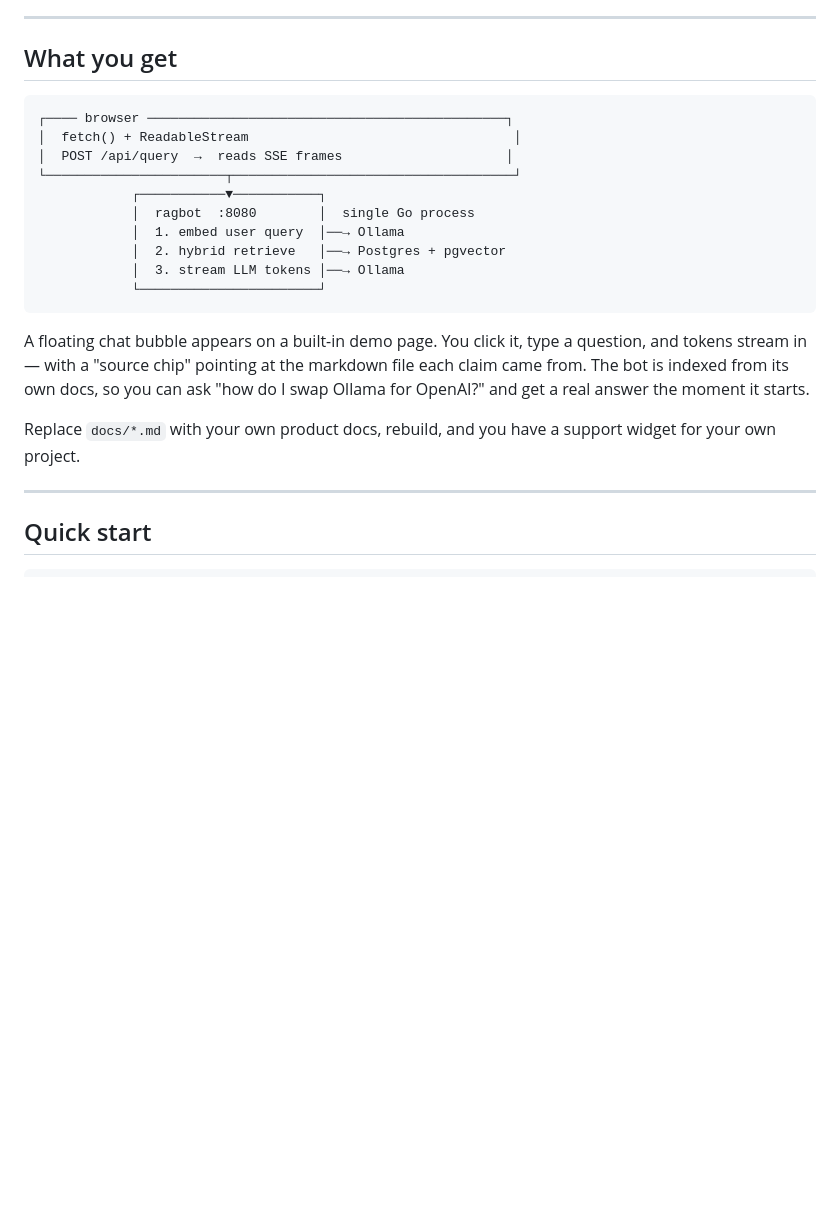
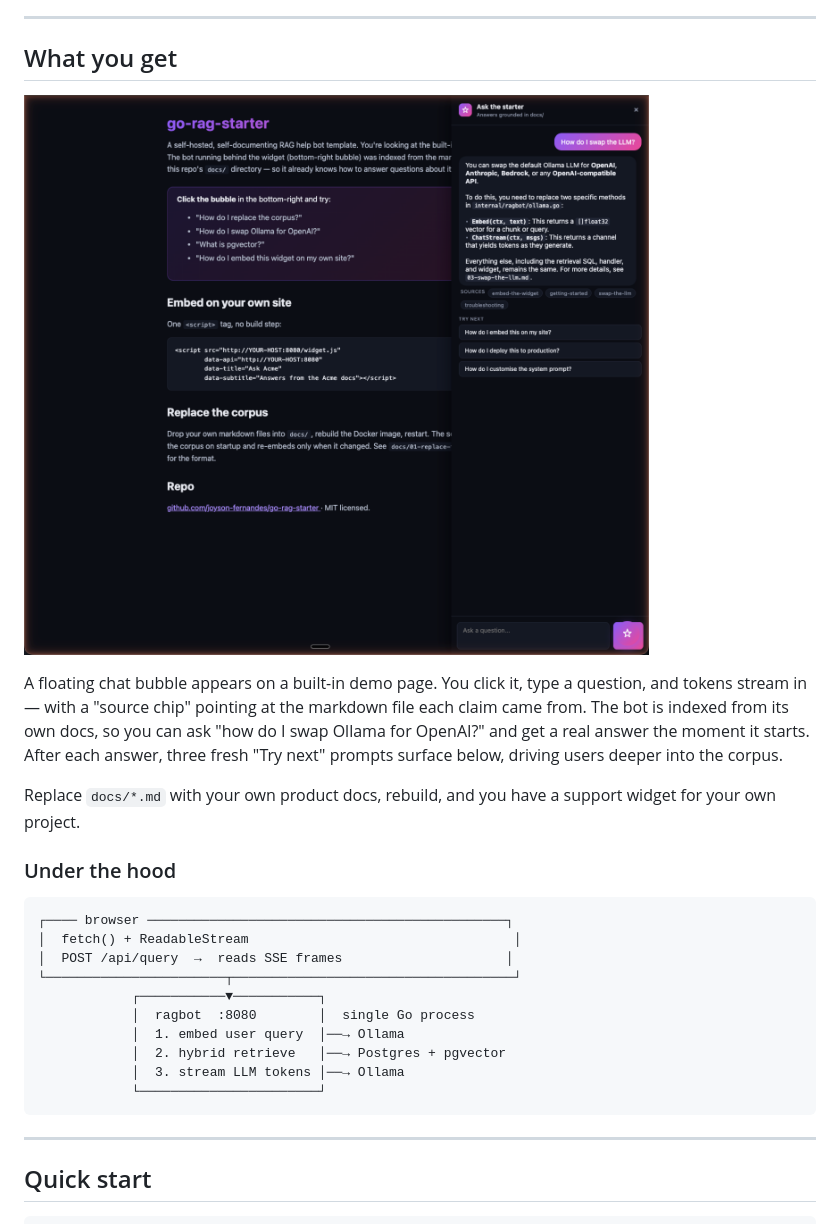
Before and after one commit to joyson-fernandes/go-rag-starter, a Markdown page: README.md, the part around the change. Drawn GitHub-style; pictures changed too: docs/assets/hero.png (added); blank space fills up the shorter version.

Commit message:
README: hero image showing the widget in action
Real screenshot of the demo page with the widget open mid-conversation:
the user asked 'How do I swap the LLM?', the bot streamed a full answer
with four source chips (embed-the-widget, getting-started, swap-the-llm,
troubleshooting), and three 'Try next' follow-up prompts are rendered
below — all features you want the reader to see at a glance.

Captured via the Chrome MCP + macOS screencapture, cropped to the
viewport using measured browser dimensions so no browser chrome leaks
into the shot. 1400x1254 PNG, ~480 KB.

Architecture ASCII diagram kept but moved below the hero image under
'Under the hood' — progressive disclosure per the 2026 README best
practices (see prior commit).

````diff
--- a/README.md
+++ b/README.md
@@ -18,6 +18,14 @@ No API keys. No vendor bills. No Kubernetes. ~500 lines of Go, one `docker-compo
 
 ## What you get
 
+![go-rag-starter widget streaming an answer with source chips and follow-up prompts](docs/assets/hero.png)
+
+A floating chat bubble appears on a built-in demo page. You click it, type a question, and tokens stream in — with a "source chip" pointing at the markdown file each claim came from. The bot is indexed from its own docs, so you can ask "how do I swap Ollama for OpenAI?" and get a real answer the moment it starts. After each answer, three fresh "Try next" prompts surface below, driving users deeper into the corpus.
+
+Replace `docs/*.md` with your own product docs, rebuild, and you have a support widget for your own project.
+
+### Under the hood
+
 ```
 ┌──── browser ──────────────────────────────────────────────┐
 │  fetch() + ReadableStream                                  │
@@ -30,10 +38,6 @@ No API keys. No vendor bills. No Kubernetes. ~500 lines of Go, one `docker-compo
             │  3. stream LLM tokens │──→ Ollama
             └───────────────────────┘
 ```
-
-A floating chat bubble appears on a built-in demo page. You click it, type a question, and tokens stream in — with a "source chip" pointing at the markdown file each claim came from. The bot is indexed from its own docs, so you can ask "how do I swap Ollama for OpenAI?" and get a real answer the moment it starts.
-
-Replace `docs/*.md` with your own product docs, rebuild, and you have a support widget for your own project.
 
 ---
 
````
